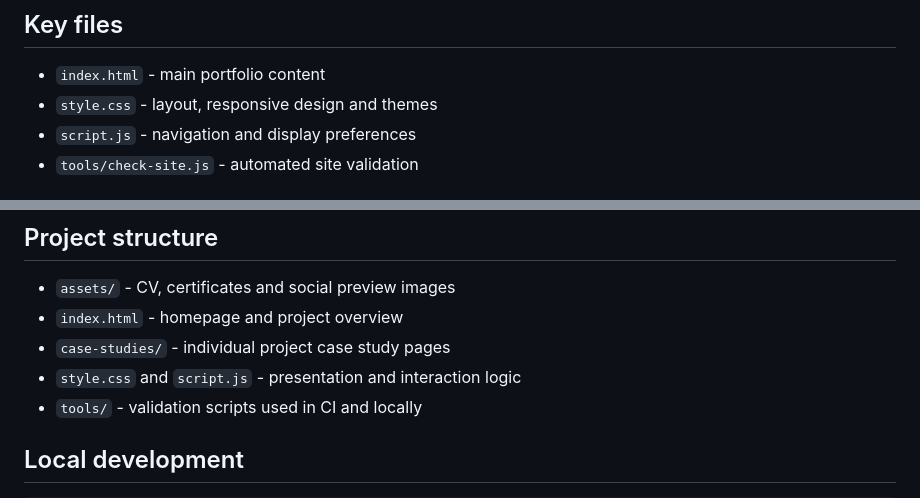
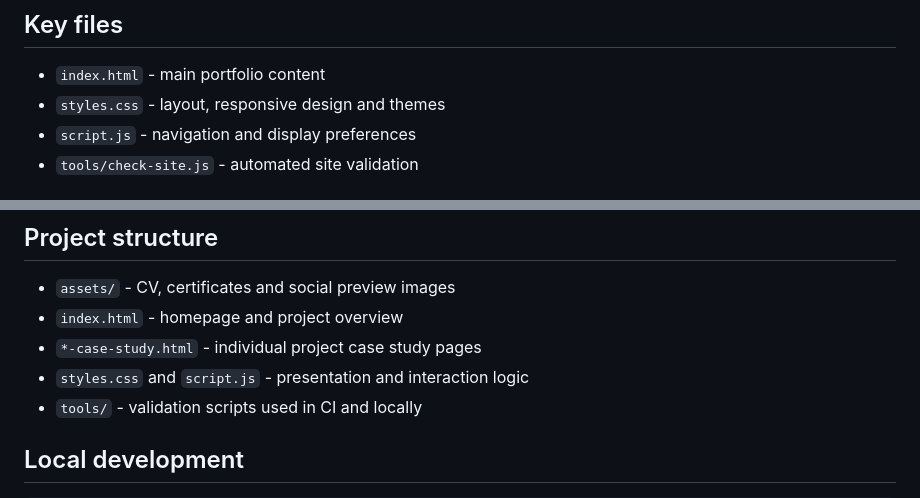
Before and after one commit to JamieP-205/jamie-parr-portfolio, a Markdown page: README.md, 2 parts joined by grey strips. Drawn GitHub-style.

Commit message:
docs: correct README file references

```diff
--- a/README.md
+++ b/README.md
@@ -27,7 +27,7 @@ I built this portfolio to present my studies, work experience, qualifications an
 ## Key files
 
 - `index.html`  -  main portfolio content
-- `style.css`  -  layout, responsive design and themes
+- `styles.css`  -  layout, responsive design and themes
 - `script.js`  -  navigation and display preferences
 - `tools/check-site.js`  -  automated site validation
 
@@ -39,8 +39,8 @@ The site uses semantic HTML, modern CSS and vanilla JavaScript. I deliberately a
 
 - `assets/`  -  CV, certificates and social preview images
 - `index.html`  -  homepage and project overview
-- `case-studies/`  -  individual project case study pages
-- `style.css` and `script.js`  -  presentation and interaction logic
+- `*-case-study.html`  -  individual project case study pages
+- `styles.css` and `script.js`  -  presentation and interaction logic
 - `tools/`  -  validation scripts used in CI and locally
 
 ## Local development
```
Also changed, not shown: other parts of README.md (+1 -1 lines).
